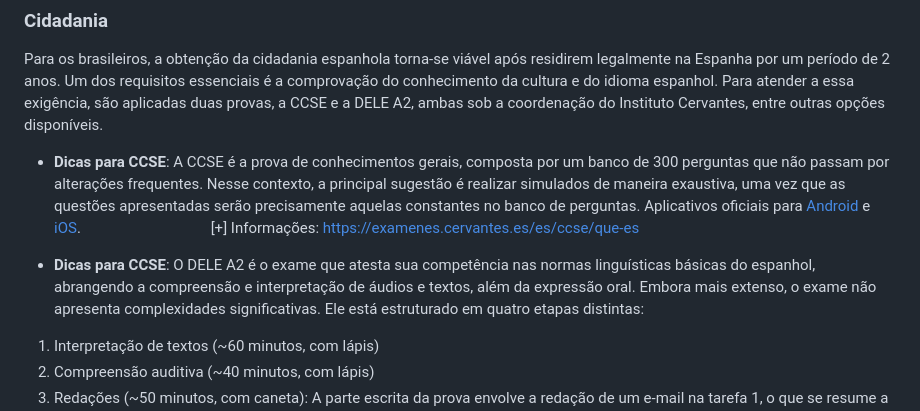
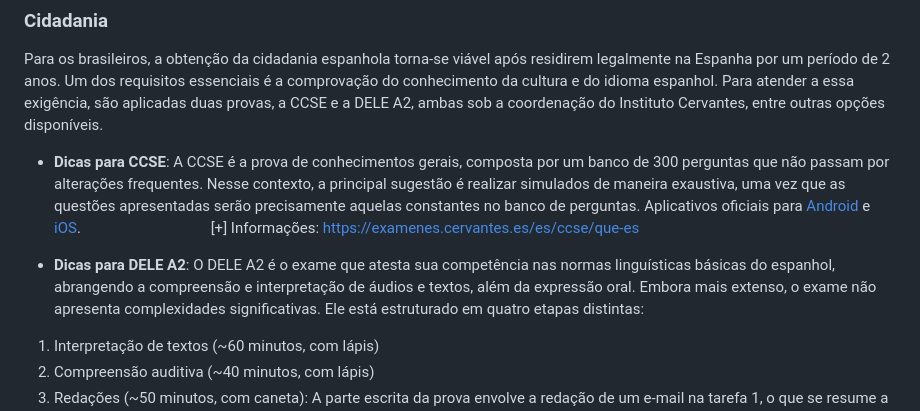
Before and after one commit to brazil-tech-expats/wiki, a Markdown page: countries/spain/README.md, the part around the change. Rendered like a GitHub page.

Commit message:
Atualizar topico Dicas para DELE A2

```diff
--- a/countries/spain/README.md
+++ b/countries/spain/README.md
@@ -41,7 +41,7 @@ Aplicativos oficiais para [Android](https://play.google.com/store/apps/details?i
 &ensp;&ensp;&ensp;&ensp;&ensp;&ensp;&ensp;&ensp;&ensp;&ensp;&ensp;&ensp;&ensp;&ensp;&ensp;&ensp;
 [+] Informações: [https://examenes.cervantes.es/es/ccse/que-es](https://examenes.cervantes.es/es/ccse/que-es)
 
-* **Dicas para CCSE**: O DELE A2 é o exame que atesta sua competência nas normas linguísticas básicas do espanhol, abrangendo a compreensão e interpretação de áudios e textos, além da expressão oral. Embora mais extenso, o exame não apresenta complexidades significativas. Ele está estruturado em quatro etapas distintas:
+* **Dicas para DELE A2**: O DELE A2 é o exame que atesta sua competência nas normas linguísticas básicas do espanhol, abrangendo a compreensão e interpretação de áudios e textos, além da expressão oral. Embora mais extenso, o exame não apresenta complexidades significativas. Ele está estruturado em quatro etapas distintas:
 1. Interpretação de textos (~60 minutos, com lápis)
 2. Compreensão auditiva (~40 minutos, com lápis)
 3. Redações (~50 minutos, com caneta): A parte escrita da prova envolve a redação de um e-mail na tarefa 1, o que se resume a praticar alguns exemplos. Quanto à tarefa 2, há a opção de escolher entre discorrer sobre sua música e cantor favoritos ou compartilhar sobre as férias que gostaria de desfrutar.
```
